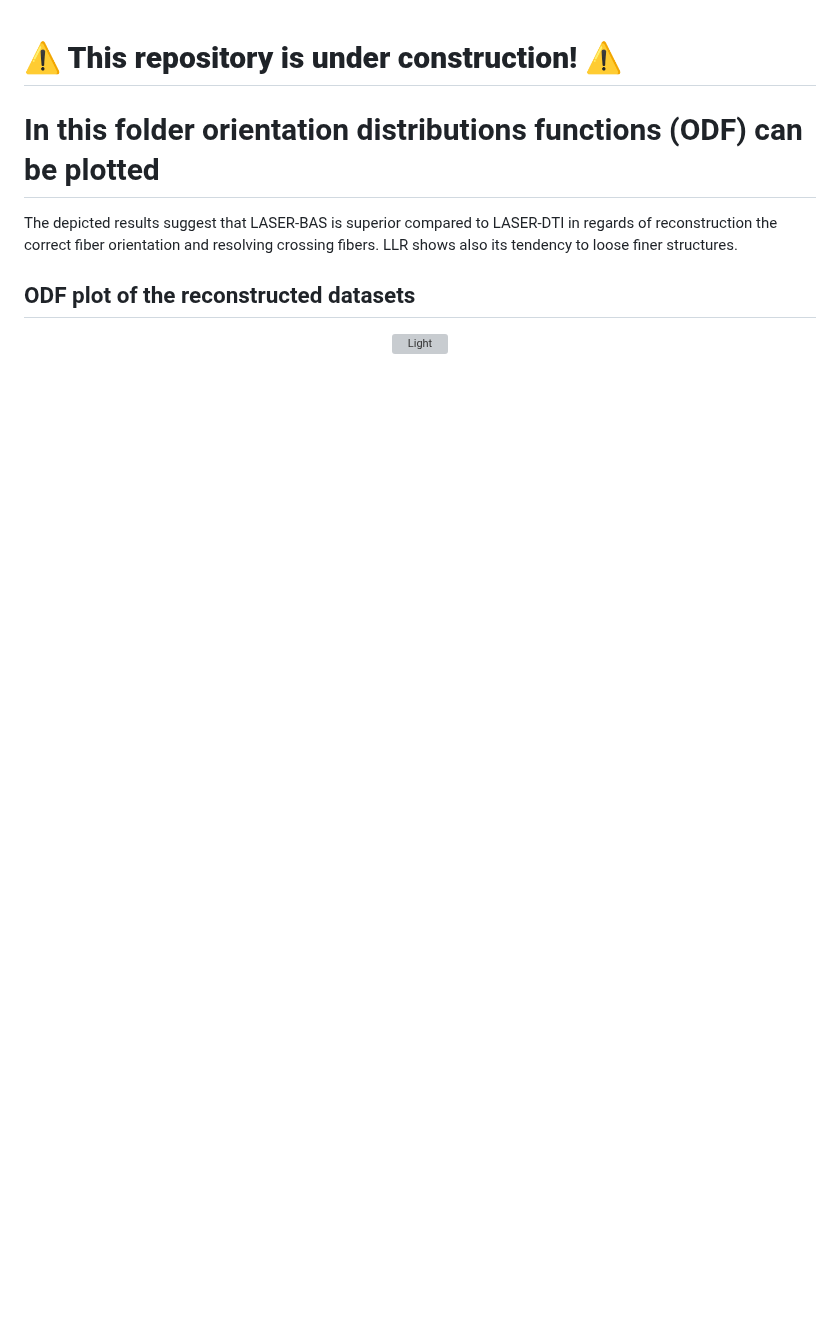
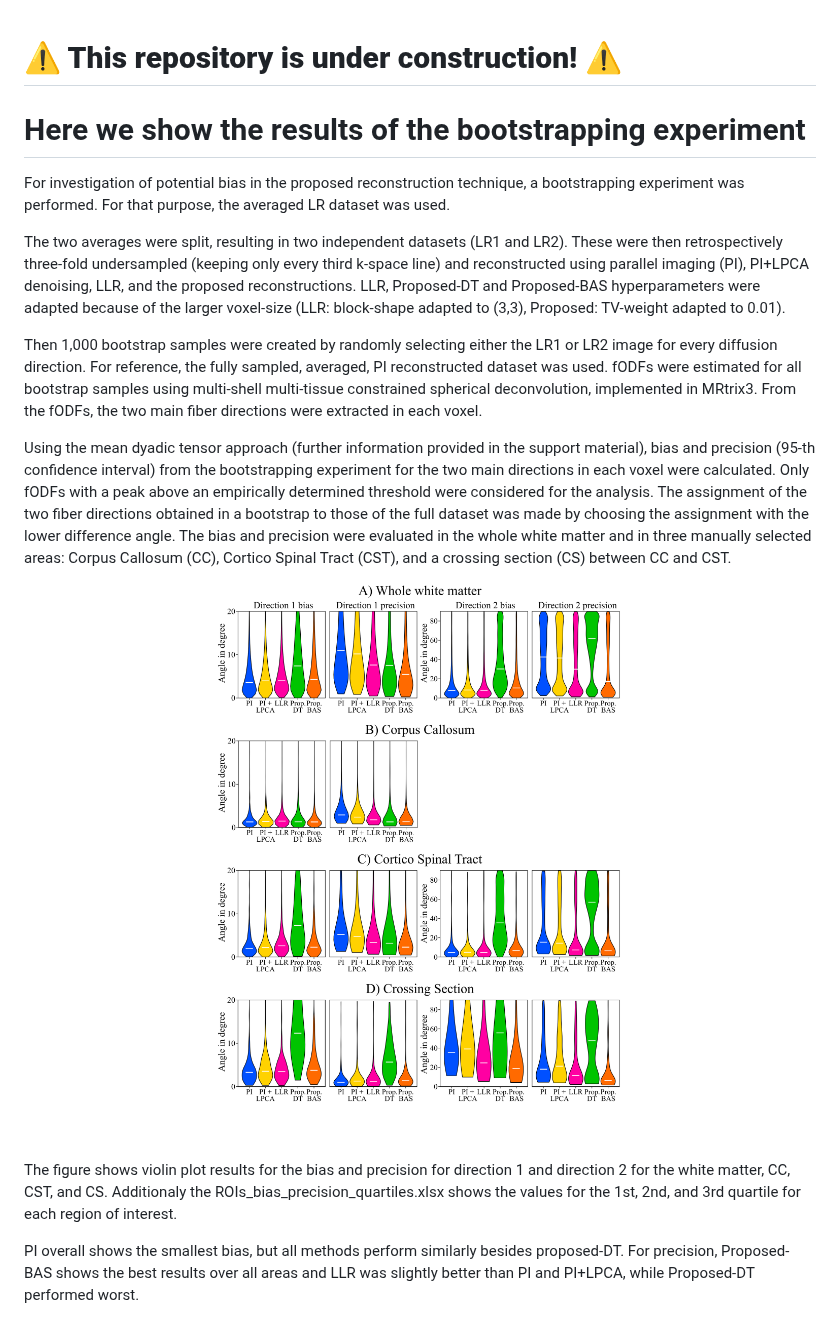
Before and after one commit to JuliusGlaser/LASER, a Markdown page: figures/fig5/README.md, the part around the change. Rendered like a GitHub page; pictures changed too: figures/fig5/Fig5_Combined_violins_bias_prec.png (added); blank space fills up the shorter version; grey boxes are pictures that could not be loaded.

Commit message:
Updated figure 5 directory

```diff
--- a/figures/fig5/README.md
+++ b/figures/fig5/README.md
@@ -1,9 +1,19 @@
 # **⚠️ This repository is under construction! ⚠️**
-# In this folder orientation distributions functions (ODF) can be plotted
-The depicted results suggest that LASER-BAS is superior compared to LASER-DTI in regards of reconstruction the correct fiber orientation and resolving crossing fibers. LLR shows also its tendency to loose finer structures.
+# Here we show the results of the bootstrapping experiment
 
-## ODF plot of the reconstructed datasets
+For investigation of potential bias in the proposed reconstruction technique, a bootstrapping experiment was performed. For that purpose, the averaged LR dataset was used.
+
+The two averages were split, resulting in two independent datasets (LR1 and LR2). These were then retrospectively three-fold undersampled (keeping only every third k-space line) and reconstructed using parallel imaging (PI), PI+LPCA denoising, LLR, and the proposed reconstructions. LLR, Proposed-DT and Proposed-BAS hyperparameters were adapted because of the larger voxel-size  (LLR: block-shape adapted to (3,3), Proposed: TV-weight adapted to 0.01).
+
+Then 1,000 bootstrap samples were created by randomly selecting either the LR1 or LR2 image for every diffusion direction. For reference, the fully sampled, averaged, PI reconstructed dataset was used. fODFs were estimated for all bootstrap samples using multi-shell multi-tissue constrained spherical deconvolution, implemented in MRtrix3. From the fODFs, the two main fiber directions were extracted in each voxel.
+
+Using the mean dyadic tensor approach (further information provided in the support material), bias and precision (95-th confidence interval) from the bootstrapping experiment for the two main directions in each voxel were calculated. Only fODFs with a peak above an empirically determined threshold were considered for the analysis. The assignment of the two fiber directions obtained in a bootstrap to those of the full dataset was made by choosing the assignment with the lower difference angle. The bias and precision were evaluated in the whole white matter and in three manually selected areas: Corpus Callosum (CC), Cortico Spinal Tract (CST), and a crossing section (CS) between CC and CST.
 
 <p align="center">
-  <img alt="Light" src="combined_odfs.png" width="100%">
+  <img alt="Light" src="Fig5_Combined_violins_bias_prec.png" width="100%">
 </p>
+
+The figure shows violin plot results for the bias and precision for direction 1 and direction 2 for the white matter, CC, CST, and CS. Additionaly the ROIs_bias_precision_quartiles.xlsx shows the values for the 1st, 2nd, and 3rd quartile for each region of interest.
+
+
+PI overall shows the smallest bias, but all methods perform similarly besides proposed-DT. For precision, Proposed-BAS shows the best results over all areas and LLR was slightly better than PI and PI+LPCA, while Proposed-DT performed worst.
```
Also changed, not shown: 2 other files.
